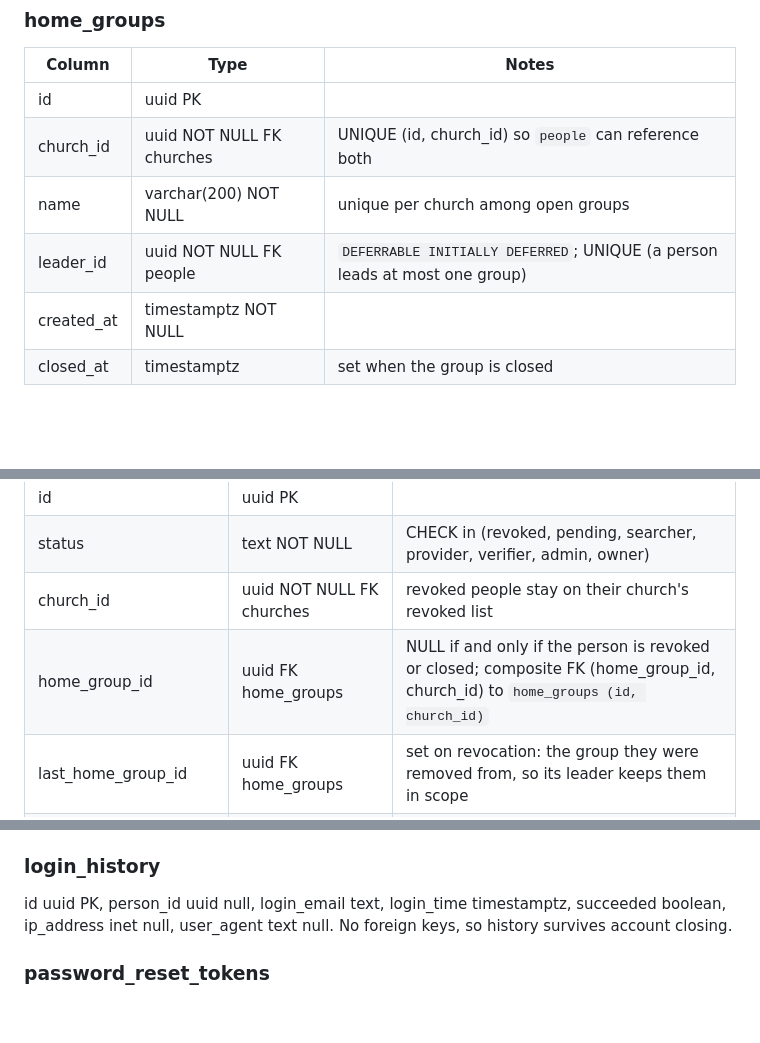
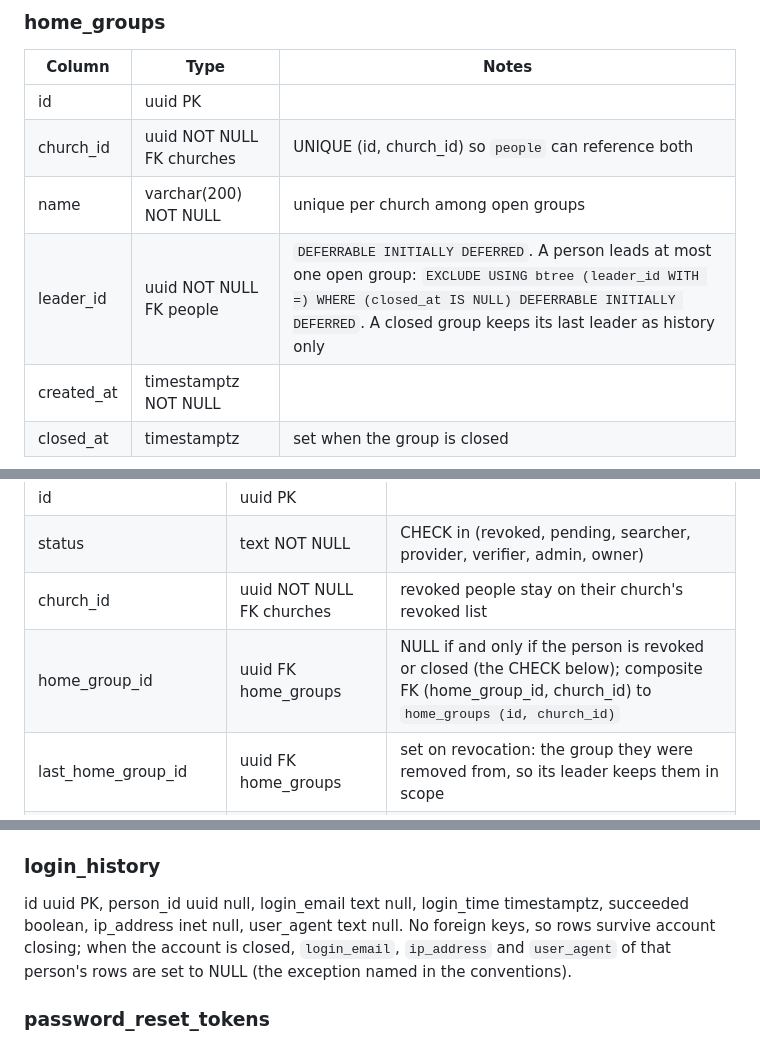
Before and after one commit to varghesevv/skills, a Markdown page: docs/specification/03-data-model.md, 3 parts joined by grey strips. Drawn GitHub-style; blank space fills up the shorter version.

```diff
--- a/docs/specification/03-data-model.md
+++ b/docs/specification/03-data-model.md
@@ -47,7 +47,7 @@ This file describes the **target** schema of the church trust model ([verificati
 | id | uuid PK | |
 | church_id | uuid NOT NULL FK churches | UNIQUE (id, church_id) so `people` can reference both |
 | name | varchar(200) NOT NULL | unique per church among open groups |
-| leader_id | uuid NOT NULL FK people | `DEFERRABLE INITIALLY DEFERRED`; UNIQUE (a person leads at most one group) |
+| leader_id | uuid NOT NULL FK people | `DEFERRABLE INITIALLY DEFERRED`. A person leads at most one open group: `EXCLUDE USING btree (leader_id WITH =) WHERE (closed_at IS NULL) DEFERRABLE INITIALLY DEFERRED`. A closed group keeps its last leader as history only |
 | created_at | timestamptz NOT NULL | |
 | closed_at | timestamptz | set when the group is closed |
 
@@ -59,7 +59,7 @@ One row per person, whatever their status.
 | id | uuid PK | |
 | status | text NOT NULL | CHECK in (revoked, pending, searcher, provider, verifier, admin, owner) |
 | church_id | uuid NOT NULL FK churches | revoked people stay on their church's revoked list |
-| home_group_id | uuid FK home_groups | NULL if and only if the person is revoked or closed; composite FK (home_group_id, church_id) to `home_groups (id, church_id)` |
+| home_group_id | uuid FK home_groups | NULL if and only if the person is revoked or closed (the CHECK below); composite FK (home_group_id, church_id) to `home_groups (id, church_id)` |
 | last_home_group_id | uuid FK home_groups | set on revocation: the group they were removed from, so its leader keeps them in scope |
 | full_name | varchar(200) | 2 to 200 characters; NULL only when closed |
 | email | text | lowercase; NULL only when closed |
@@ -157,7 +157,7 @@ id uuid PK, rater_id FK people, provider_id FK people, rating smallint CHECK (ra
 id uuid PK, revealer_id FK people, provider_id FK people, revealed_at timestamptz, channel text CHECK (dial/show), source text CHECK (search/detail), searched_skills text[] null (at most 10). The number itself is never stored. Indexes: `(revealer_id, revealed_at)` for rate limiting, `provider_id`, `revealed_at`.
 
 ### login_history
-id uuid PK, person_id uuid null, login_email text, login_time timestamptz, succeeded boolean, ip_address inet null, user_agent text null. No foreign keys, so history survives account closing.
+id uuid PK, person_id uuid null, login_email text null, login_time timestamptz, succeeded boolean, ip_address inet null, user_agent text null. No foreign keys, so rows survive account closing; when the account is closed, `login_email`, `ip_address` and `user_agent` of that person's rows are set to NULL (the exception named in the conventions).
 
 ### password_reset_tokens
 id uuid PK, person_id FK people, token_hash text, expires_at timestamptz, used_at timestamptz null.
```
Also changed, not shown: other parts of docs/specification/03-data-model.md (+9 -9 lines), docs/verification-decisions.md (+1 -0 lines).
